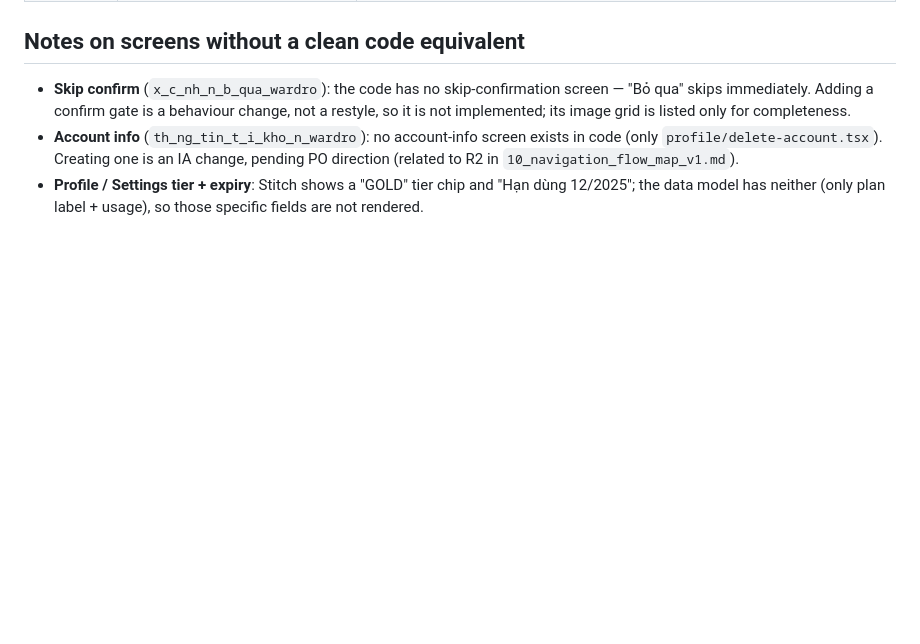
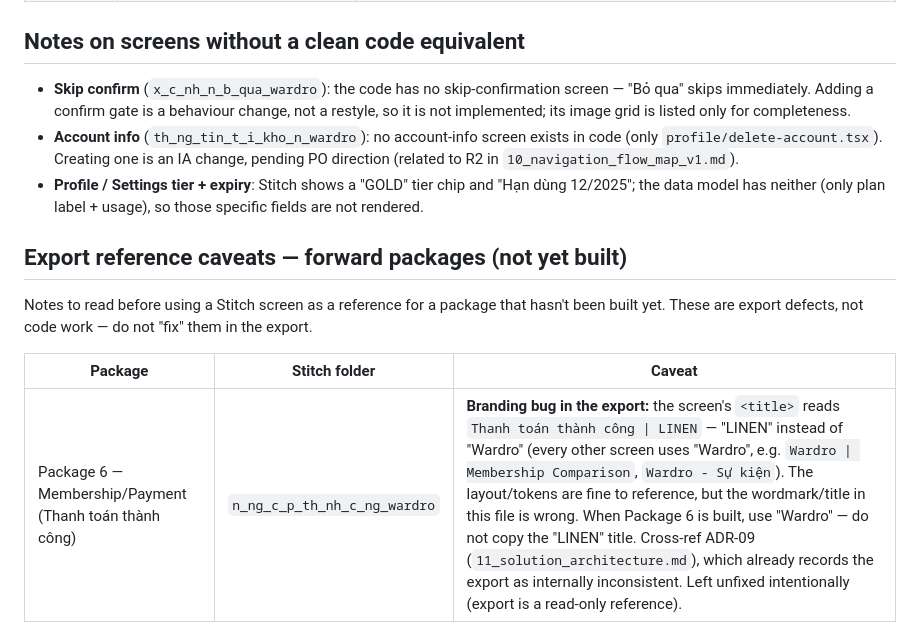
Before and after one commit to taynguyen77-BA/your-closet, a Markdown page: docs/OPEN_ITEMS_assets_pending.md, the part around the change. GitHub-like rendering; blank space fills up the shorter version.

Commit message:
docs: verify Package 3-8 design export references + note Package 6 branding bug (Bước 5)
Co-Authored-By: Claude Opus 4.8 <noreply@anthropic.com>

```diff
--- a/docs/OPEN_ITEMS_assets_pending.md
+++ b/docs/OPEN_ITEMS_assets_pending.md
@@ -47,3 +47,13 @@ and aspect ratio are already correct.
 - **Profile / Settings tier + expiry**: Stitch shows a "GOLD" tier chip and
   "Hạn dùng 12/2025"; the data model has neither (only plan label + usage), so
   those specific fields are not rendered.
+
+## Export reference caveats — forward packages (not yet built)
+
+Notes to read before using a Stitch screen as a reference for a package that
+hasn't been built yet. These are export defects, not code work — do not "fix"
+them in the export.
+
+| Package | Stitch folder | Caveat |
+|---|---|---|
+| Package 6 — Membership/Payment (Thanh toán thành công) | `n_ng_c_p_th_nh_c_ng_wardro` | **Branding bug in the export:** the screen's `<title>` reads `Thanh toán thành công \| LINEN` — "LINEN" instead of "Wardro" (every other screen uses "Wardro", e.g. `Wardro \| Membership Comparison`, `Wardro - Sự kiện`). The layout/tokens are fine to reference, but the wordmark/title in this file is wrong. When Package 6 is built, use "Wardro" — do not copy the "LINEN" title. Cross-ref ADR-09 (`11_solution_architecture.md`), which already records the export as internally inconsistent. Left unfixed intentionally (export is a read-only reference). |
```
